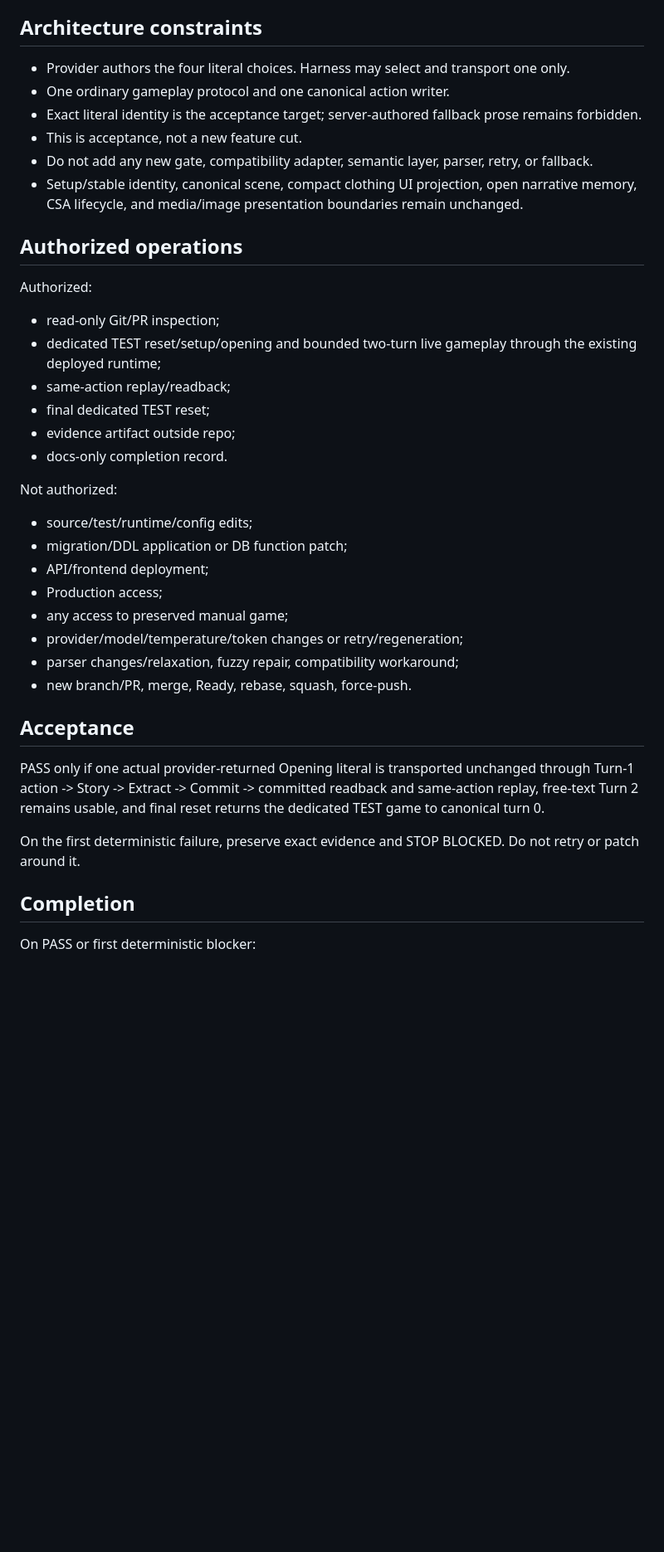
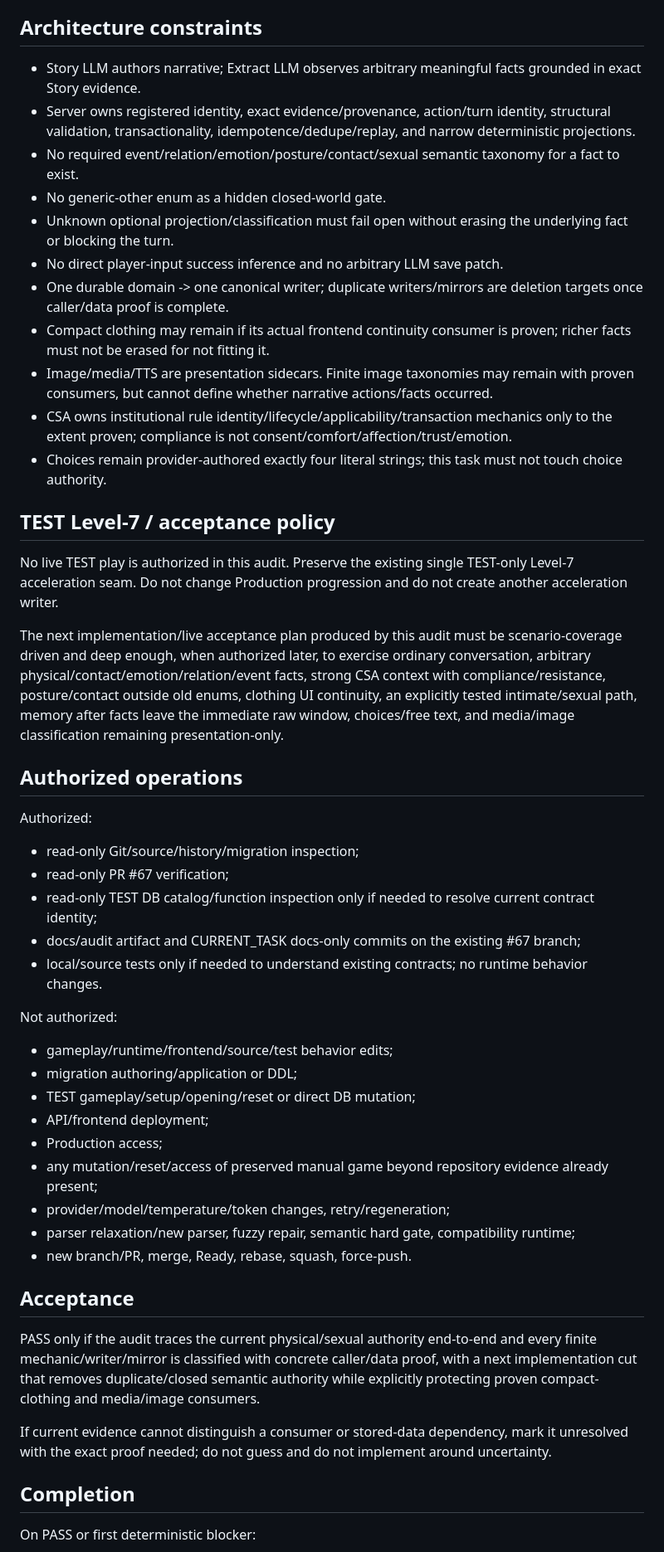
Before and after one commit to zeroslove-ai/company-v1, a Markdown page: docs/ops/CURRENT_TASK.md, the part around one of its changes. Shown at 83% size. Rendered like a GitHub page; blank space fills up the shorter version.

Commit message:
docs: queue physical sexual authority residue audit

```diff
--- a/docs/ops/CURRENT_TASK.md
+++ b/docs/ops/CURRENT_TASK.md
@@ -59,38 +53,49 @@ Run one bounded TEST-only closure proving an actual provider-returned Opening ch
 
 ## Architecture constraints
 
-- Provider authors the four literal choices. Harness may select and transport one only.
-- One ordinary gameplay protocol and one canonical action writer.
-- Exact literal identity is the acceptance target; server-authored fallback prose remains forbidden.
-- This is acceptance, not a new feature cut.
-- Do not add any new gate, compatibility adapter, semantic layer, parser, retry, or fallback.
-- Setup/stable identity, canonical scene, compact clothing UI projection, open narrative memory, CSA lifecycle, and media/image presentation boundaries remain unchanged.
+- Story LLM authors narrative; Extract LLM observes arbitrary meaningful facts grounded in exact Story evidence.
+- Server owns registered identity, exact evidence/provenance, action/turn identity, structural validation, transactionality, idempotence/dedupe/replay, and narrow deterministic projections.
+- No required event/relation/emotion/posture/contact/sexual semantic taxonomy for a fact to exist.
+- No generic-other enum as a hidden closed-world gate.
+- Unknown optional projection/classification must fail open without erasing the underlying fact or blocking the turn.
+- No direct player-input success inference and no arbitrary LLM save patch.
+- One durable domain -> one canonical writer; duplicate writers/mirrors are deletion targets once caller/data proof is complete.
+- Compact clothing may remain if its actual frontend continuity consumer is proven; richer facts must not be erased for not fitting it.
+- Image/media/TTS are presentation sidecars. Finite image taxonomies may remain with proven consumers, but cannot define whether narrative actions/facts occurred.
+- CSA owns institutional rule identity/lifecycle/applicability/transaction mechanics only to the extent proven; compliance is not consent/comfort/affection/trust/emotion.
+- Choices remain provider-authored exactly four literal strings; this task must not touch choice authority.
+
+## TEST Level-7 / acceptance policy
+
+No live TEST play is authorized in this audit. Preserve the existing single TEST-only Level-7 acceleration seam. Do not change Production progression and do not create another acceleration writer.
+
+The next implementation/live acceptance plan produced by this audit must be scenario-coverage driven and deep enough, when authorized later, to exercise ordinary conversation, arbitrary physical/contact/emotion/relation/event facts, strong CSA context with compliance/resistance, posture/contact outside old enums, clothing UI continuity, an explicitly tested intimate/sexual path, memory after facts leave the immediate raw window, choices/free text, and media/image classification remaining presentation-only.
 
 ## Authorized operations
 
 Authorized:
-- read-only Git/PR inspection;
-- dedicated TEST reset/setup/opening and bounded two-turn live gameplay through the existing deployed runtime;
-- same-action replay/readback;
-- final dedicated TEST reset;
-- evidence artifact outside repo;
-- docs-only completion record.
+- read-only Git/source/history/migration inspection;
+- read-only PR #67 verification;
+- read-only TEST DB catalog/function inspection only if needed to resolve current contract identity;
+- docs/audit artifact and CURRENT_TASK docs-only commits on the existing #67 branch;
+- local/source tests only if needed to understand existing contracts; no runtime behavior changes.
 
 Not authorized:
-- source/test/runtime/config edits;
-- migration/DDL application or DB function patch;
+- gameplay/runtime/frontend/source/test behavior edits;
+- migration authoring/application or DDL;
+- TEST gameplay/setup/opening/reset or direct DB mutation;
 - API/frontend deployment;
 - Production access;
-- any access to preserved manual game;
-- provider/model/temperature/token changes or retry/regeneration;
-- parser changes/relaxation, fuzzy repair, compatibility workaround;
+- any mutation/reset/access of preserved manual game beyond repository evidence already present;
+- provider/model/temperature/token changes, retry/regeneration;
+- parser relaxation/new parser, fuzzy repair, semantic hard gate, compatibility runtime;
 - new branch/PR, merge, Ready, rebase, squash, force-push.
 
 ## Acceptance
 
-PASS only if one actual provider-returned Opening literal is transported unchanged through Turn-1 action -> Story -> Extract -> Commit -> committed readback and same-action replay, free-text Turn 2 remains usable, and final reset returns the dedicated TEST game to canonical turn 0.
+PASS only if the audit traces the current physical/sexual authority end-to-end and every finite mechanic/writer/mirror is classified with concrete caller/data proof, with a next implementation cut that removes duplicate/closed semantic authority while explicitly protecting proven compact-clothing and media/image consumers.
 
-On the first deterministic failure, preserve exact evidence and STOP BLOCKED. Do not retry or patch around it.
+If current evidence cannot distinguish a consumer or stored-data dependency, mark it unresolved with the exact proof needed; do not guess and do not implement around uncertainty.
 
 ## Completion
 
```
Also changed, not shown: other parts of docs/ops/CURRENT_TASK.md (+33 -60 lines).
